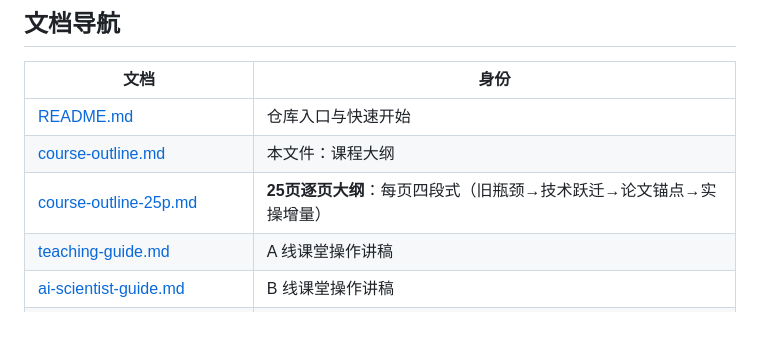
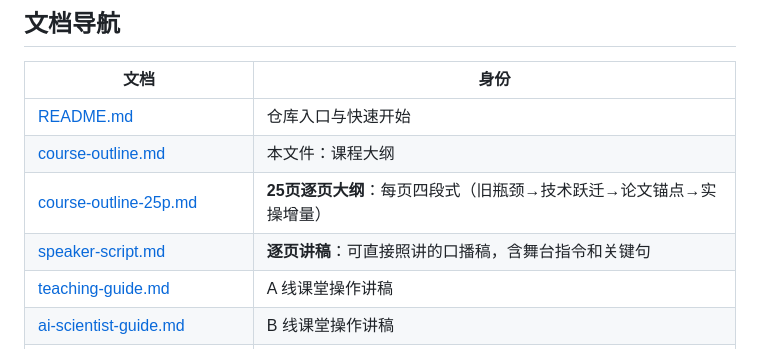
Before and after one commit to Yu-Yang-Li/nanoSciGPT, a Markdown page: docs/course-outline.md, the part around the change. Drawn GitHub-style; blank space fills up the shorter version.

Commit message:
docs: link speaker script in navigation

```diff
--- a/docs/course-outline.md
+++ b/docs/course-outline.md
@@ -99,6 +99,7 @@
 | [README.md](../README.md) | 仓库入口与快速开始 |
 | [course-outline.md](course-outline.md) | 本文件：课程大纲 |
 | [course-outline-25p.md](course-outline-25p.md) | **25页逐页大纲**：每页四段式（旧瓶颈→技术跃迁→论文锚点→实操增量） |
+| [speaker-script.md](speaker-script.md) | **逐页讲稿**：可直接照讲的口播稿，含舞台指令和关键句 |
 | [teaching-guide.md](teaching-guide.md) | A 线课堂操作讲稿 |
 | [ai-scientist-guide.md](ai-scientist-guide.md) | B 线课堂操作讲稿 |
 | [gpt-like-science-landscape.md](gpt-like-science-landscape.md) | GPT-like 科学模型调研全景 |
```
